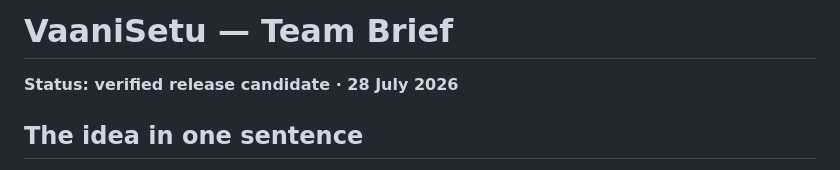
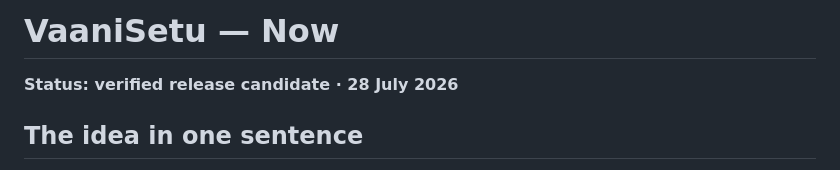
Before and after one commit to ChiragArora31/VaaniSetu, a Markdown page: NOW.md, the part around the change. GitHub-like rendering.

```diff
--- a/TEAM_ONE_PAGER.md
+++ b/NOW.md
@@ -1,4 +1,4 @@
-# VaaniSetu — Team Brief
+# VaaniSetu — Now
 
 **Status: verified release candidate · 28 July 2026**
 
```
Also changed, not shown: README.md (+1 -1 lines).
